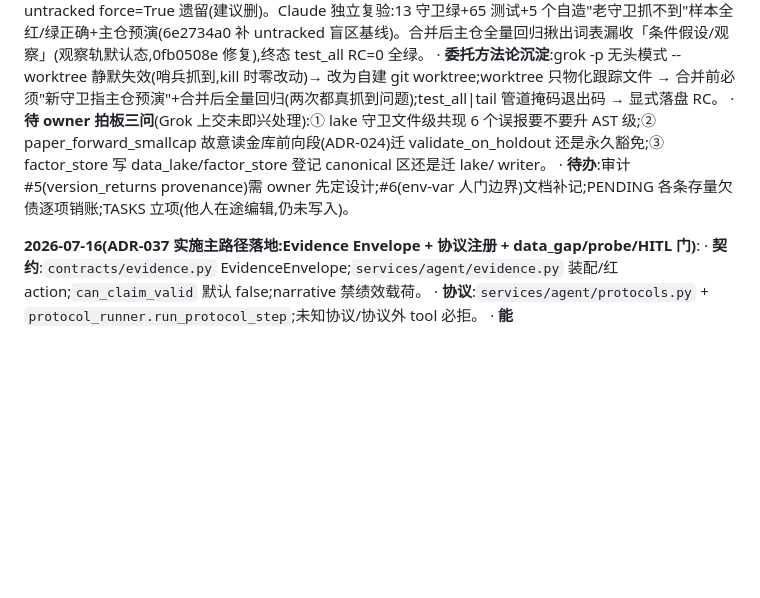
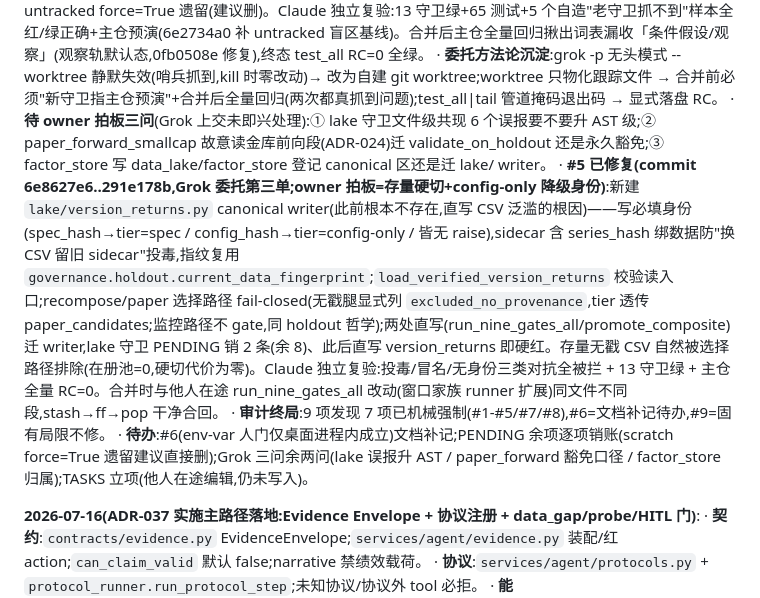
Before and after one commit to zhaoyuerang-stack/astock, a Markdown page: STATUS.md, the part around the change. Rendered like a GitHub page; blank space fills up the shorter version.

Commit message:
docs(status): 同步 version_returns provenance 落地(审计 #5,审计终局 7/9)
为什么:
#5 三 commit 已合入 main(6e8627e6..291e178b),STATUS 需记录 owner 拍板口径
(存量硬切+config-only 降级身份)、canonical writer 从无到有的事实、
选择/监控路径执法边界,及审计 9 项的终局比分(7 项机械强制)。

验证:主仓全量 test_all.sh 显式 RC=0(🎉);合并含他人在途同文件改动经
stash→ff→pop 干净处理。

Co-Authored-By: Claude Fable 5 <noreply@anthropic.com>
Claude-Session: b05e1fad-d542-4662-ac43-d0ee8c19518f

```diff
--- a/STATUS.md
+++ b/STATUS.md
@@ -10,7 +10,9 @@
   · **#2/#3/#4/#7/#8 已修复(commit b931cef9..b32d7f88,Grok CLI 批量委托第二单)**:五守卫各一 commit——force_promote 仓库级扫描 / control_exceptions 扩 ADR-037 面+continue/裸return / lake_writers 全子目录+多写动词+磁盘 rglob / holdout ISO 金库字面量泛化+扩扫 factory/workflow/actions / register status 词表+G2-no-track 网眼对齐。扩面挖出真实存量违规入各守卫 PENDING 基线(响而不阻):promote_fundamental_momentum 跳边际、run_nine_gates_all+promote_composite 直写 version_returns、llm_adapter 吞异常、scratch untracked force=True 遗留(建议删)。Claude 独立复验:13 守卫绿+65 测试+5 个自造"老守卫抓不到"样本全红/绿正确+主仓预演(6e2734a0 补 untracked 盲区基线)。合并后主仓全量回归揪出词表漏收「条件假设/观察」(观察轨默认态,0fb0508e 修复),终态 test_all RC=0 全绿。
   · **委托方法论沉淀**:grok -p 无头模式 --worktree 静默失效(哨兵抓到,kill 时零改动)→ 改为自建 git worktree;worktree 只物化跟踪文件 → 合并前必须"新守卫指主仓预演"+合并后全量回归(两次都真抓到问题);test_all|tail 管道掩码退出码 → 显式落盘 RC。
   · **待 owner 拍板三问**(Grok 上交未即兴处理):① lake 守卫文件级共现 6 个误报要不要升 AST 级;② paper_forward_smallcap 故意读金库前向段(ADR-024)迁 validate_on_holdout 还是永久豁免;③ factor_store 写 data_lake/factor_store 登记 canonical 区还是迁 lake/ writer。
-  · **待办**:审计 #5(version_returns provenance)需 owner 先定设计;#6(env-var 人门边界)文档补记;PENDING 各条存量欠债逐项销账;TASKS 立项(他人在途编辑,仍未写入)。
+  · **#5 已修复(commit 6e8627e6..291e178b,Grok 委托第三单;owner 拍板=存量硬切+config-only 降级身份)**:新建 `lake/version_returns.py` canonical writer(此前根本不存在,直写 CSV 泛滥的根因)——写必填身份(spec_hash→tier=spec / config_hash→tier=config-only / 皆无 raise),sidecar 含 series_hash 绑数据防"换 CSV 留旧 sidecar"投毒,指纹复用 `governance.holdout.current_data_fingerprint`;`load_verified_version_returns` 校验读入口;recompose/paper 选择路径 fail-closed(无戳腿显式列 `excluded_no_provenance`,tier 透传 paper_candidates;监控路径不 gate,同 holdout 哲学);两处直写(run_nine_gates_all/promote_composite)迁 writer,lake 守卫 PENDING 销 2 条(余 8)、此后直写 version_returns 即硬红。存量无戳 CSV 自然被选择路径排除(在册池=0,硬切代价为零)。Claude 独立复验:投毒/冒名/无身份三类对抗全被拦 + 13 守卫绿 + 主仓全量 RC=0。合并时与他人在途 run_nine_gates_all 改动(窗口家族 runner 扩展)同文件不同段,stash→ff→pop 干净合回。
+  · **审计终局**:9 项发现 7 项已机械强制(#1-#5/#7/#8),#6=文档补记待办,#9=固有局限不修。
+  · **待办**:#6(env-var 人门仅桌面进程内成立)文档补记;PENDING 余项逐项销账(scratch force=True 遗留建议直接删);Grok 三问余两问(lake 误报升 AST / paper_forward 豁免口径 / factor_store 归属);TASKS 立项(他人在途编辑,仍未写入)。
 
 **2026-07-16(ADR-037 实施主路径落地:Evidence Envelope + 协议注册 + data_gap/probe/HITL 门)**:
   · **契约**:`contracts/evidence.py` EvidenceEnvelope;`services/agent/evidence.py` 装配/红action;`can_claim_valid` 默认 false;narrative 禁绩效载荷。
```
